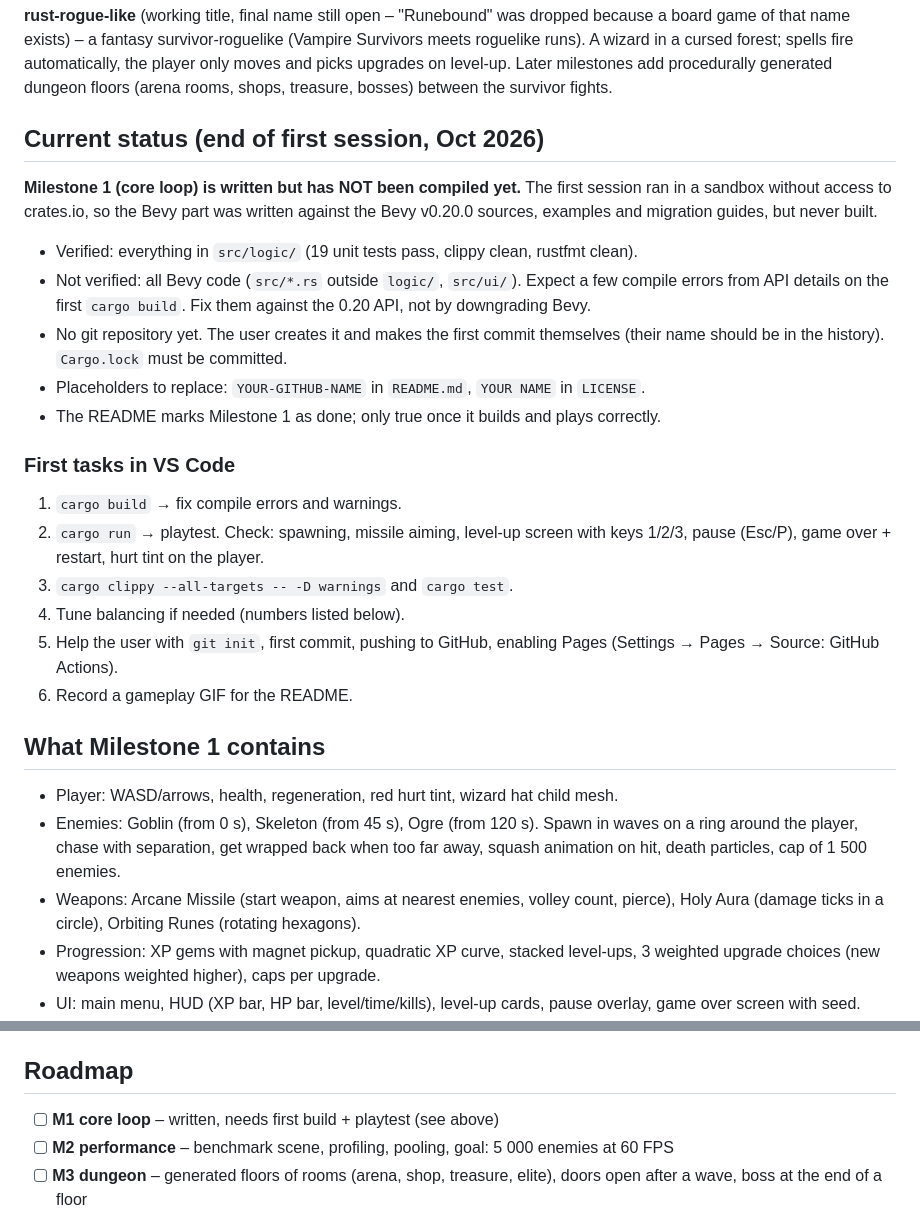
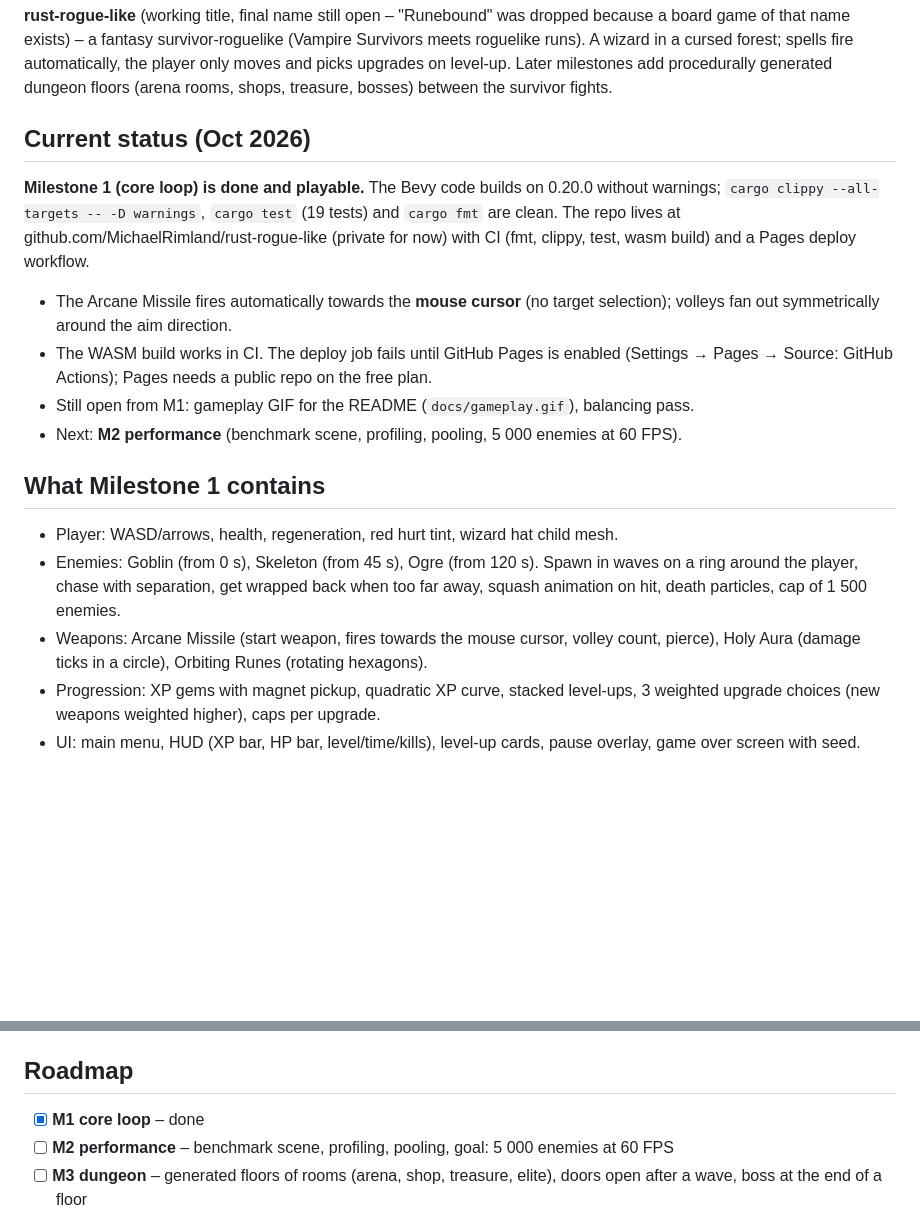
Before and after one commit to MichaelRimland/rust-rogue-like, a Markdown page: CLAUDE.md, 2 parts joined by grey strips. GitHub-like rendering; blank space fills up the shorter version.

```diff
--- a/CLAUDE.md
+++ b/CLAUDE.md
@@ -20,31 +20,19 @@ A wizard in a cursed forest; spells fire automatically, the player only moves an
 upgrades on level-up. Later milestones add procedurally generated dungeon floors
 (arena rooms, shops, treasure, bosses) between the survivor fights.
 
-## Current status (end of first session, Oct 2026)
+## Current status (Oct 2026)
 
-**Milestone 1 (core loop) is written but has NOT been compiled yet.** The first session
-ran in a sandbox without access to crates.io, so the Bevy part was written against the
-Bevy v0.20.0 sources, examples and migration guides, but never built.
+**Milestone 1 (core loop) is done and playable.** The Bevy code builds on 0.20.0 without
+warnings; `cargo clippy --all-targets -- -D warnings`, `cargo test` (19 tests) and `cargo fmt`
+are clean. The repo lives at github.com/MichaelRimland/rust-rogue-like (private for now) with
+CI (fmt, clippy, test, wasm build) and a Pages deploy workflow.
 
-- Verified: everything in `src/logic/` (19 unit tests pass, clippy clean, rustfmt clean).
-- Not verified: all Bevy code (`src/*.rs` outside `logic/`, `src/ui/`). Expect a few
-  compile errors from API details on the first `cargo build`. Fix them against the
-  0.20 API, not by downgrading Bevy.
-- No git repository yet. The user creates it and makes the first commit themselves
-  (their name should be in the history). `Cargo.lock` must be committed.
-- Placeholders to replace: `YOUR-GITHUB-NAME` in `README.md`, `YOUR NAME` in `LICENSE`.
-- The README marks Milestone 1 as done; only true once it builds and plays correctly.
-
-### First tasks in VS Code
-
-1. `cargo build` → fix compile errors and warnings.
-2. `cargo run` → playtest. Check: spawning, missile aiming, level-up screen with
-   keys 1/2/3, pause (Esc/P), game over + restart, hurt tint on the player.
-3. `cargo clippy --all-targets -- -D warnings` and `cargo test`.
-4. Tune balancing if needed (numbers listed below).
-5. Help the user with `git init`, first commit, pushing to GitHub, enabling Pages
-   (Settings → Pages → Source: GitHub Actions).
-6. Record a gameplay GIF for the README.
+- The Arcane Missile fires automatically towards the **mouse cursor** (no target selection);
+  volleys fan out symmetrically around the aim direction.
+- The WASM build works in CI. The deploy job fails until GitHub Pages is enabled
+  (Settings → Pages → Source: GitHub Actions); Pages needs a public repo on the free plan.
+- Still open from M1: gameplay GIF for the README (`docs/gameplay.gif`), balancing pass.
+- Next: **M2 performance** (benchmark scene, profiling, pooling, 5 000 enemies at 60 FPS).
 
 ## What Milestone 1 contains
 
@@ -52,7 +40,7 @@ Bevy v0.20.0 sources, examples and migration guides, but never built.
 - Enemies: Goblin (from 0 s), Skeleton (from 45 s), Ogre (from 120 s). Spawn in waves on
   a ring around the player, chase with separation, get wrapped back when too far away,
   squash animation on hit, death particles, cap of 1 500 enemies.
-- Weapons: Arcane Missile (start weapon, aims at nearest enemies, volley count, pierce),
+- Weapons: Arcane Missile (start weapon, fires towards the mouse cursor, volley count, pierce),
   Holy Aura (damage ticks in a circle), Orbiting Runes (rotating hexagons).
 - Progression: XP gems with magnet pickup, quadratic XP curve, stacked level-ups,
   3 weighted upgrade choices (new weapons weighted higher), caps per upgrade.
@@ -96,7 +84,7 @@ web/index.html      page for the WASM build
 
 ## Roadmap
 
-- [ ] **M1 core loop** – written, needs first build + playtest (see above)
+- [x] **M1 core loop** – done
 - [ ] **M2 performance** – benchmark scene, profiling, pooling, goal: 5 000 enemies at 60 FPS
 - [ ] **M3 dungeon** – generated floors of rooms (arena, shop, treasure, elite), doors open
       after a wave, boss at the end of a floor
```
Also changed, not shown: README.md (+4 -3 lines).
